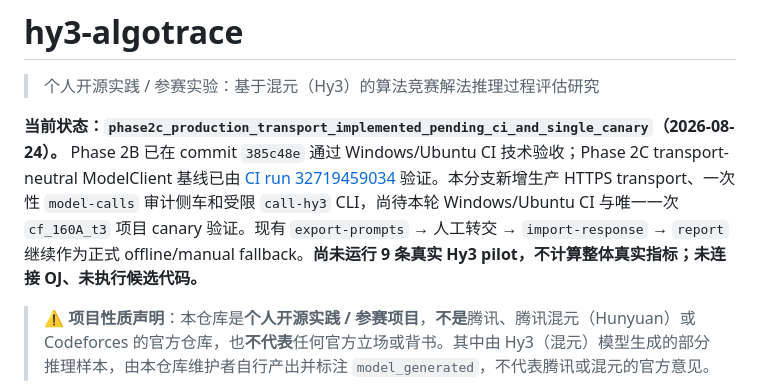
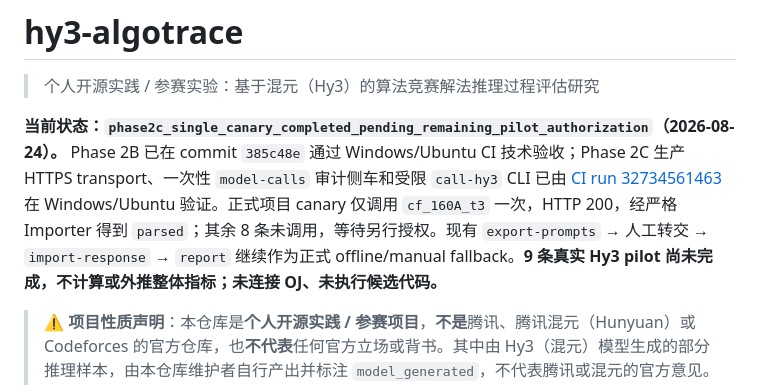
Before and after one commit to Smily2333/hy3-algotrace, a Markdown page: README.md, the part around the change. GitHub-like rendering.

Commit message:
docs: record single Phase 2C canary

```diff
--- a/README.md
+++ b/README.md
@@ -2,7 +2,7 @@
 
 > 个人开源实践 / 参赛实验：基于混元（Hy3）的算法竞赛解法推理过程评估研究
 
-**当前状态：`phase2c_production_transport_implemented_pending_ci_and_single_canary`（2026-08-24）。** Phase 2B 已在 commit `385c48e` 通过 Windows/Ubuntu CI 技术验收；Phase 2C transport-neutral ModelClient 基线已由 [CI run 32719459034](https://github.com/Smily2333/hy3-algotrace/actions/runs/32719459034) 验证。本分支新增生产 HTTPS transport、一次性 `model-calls` 审计侧车和受限 `call-hy3` CLI，尚待本轮 Windows/Ubuntu CI 与唯一一次 `cf_160A_t3` 项目 canary 验证。现有 `export-prompts` → 人工转交 → `import-response` → `report` 继续作为正式 offline/manual fallback。**尚未运行 9 条真实 Hy3 pilot，不计算整体真实指标；未连接 OJ、未执行候选代码。**
+**当前状态：`phase2c_single_canary_completed_pending_remaining_pilot_authorization`（2026-08-24）。** Phase 2B 已在 commit `385c48e` 通过 Windows/Ubuntu CI 技术验收；Phase 2C 生产 HTTPS transport、一次性 `model-calls` 审计侧车和受限 `call-hy3` CLI 已由 [CI run 32734561463](https://github.com/Smily2333/hy3-algotrace/actions/runs/32734561463) 在 Windows/Ubuntu 验证。正式项目 canary 仅调用 `cf_160A_t3` 一次，HTTP 200，经严格 Importer 得到 `parsed`；其余 8 条未调用，等待另行授权。现有 `export-prompts` → 人工转交 → `import-response` → `report` 继续作为正式 offline/manual fallback。**9 条真实 Hy3 pilot 尚未完成，不计算或外推整体指标；未连接 OJ、未执行候选代码。**
 
 > ⚠️ **项目性质声明**：本仓库是**个人开源实践 / 参赛项目**，**不是**腾讯、腾讯混元（Hunyuan）或 Codeforces 的官方仓库，也**不代表**任何官方立场或背书。其中由 Hy3（混元）模型生成的部分推理样本，由本仓库维护者自行产出并标注 `model_generated`，不代表腾讯或混元的官方意见。计划公开仓库地址：<https://github.com/Smily2333/hy3-algotrace>。
 
```
Also changed, not shown: docs/journal/phase-02c.md (added, +27 -0 lines), docs/roadmap.md (+2 -2 lines).
